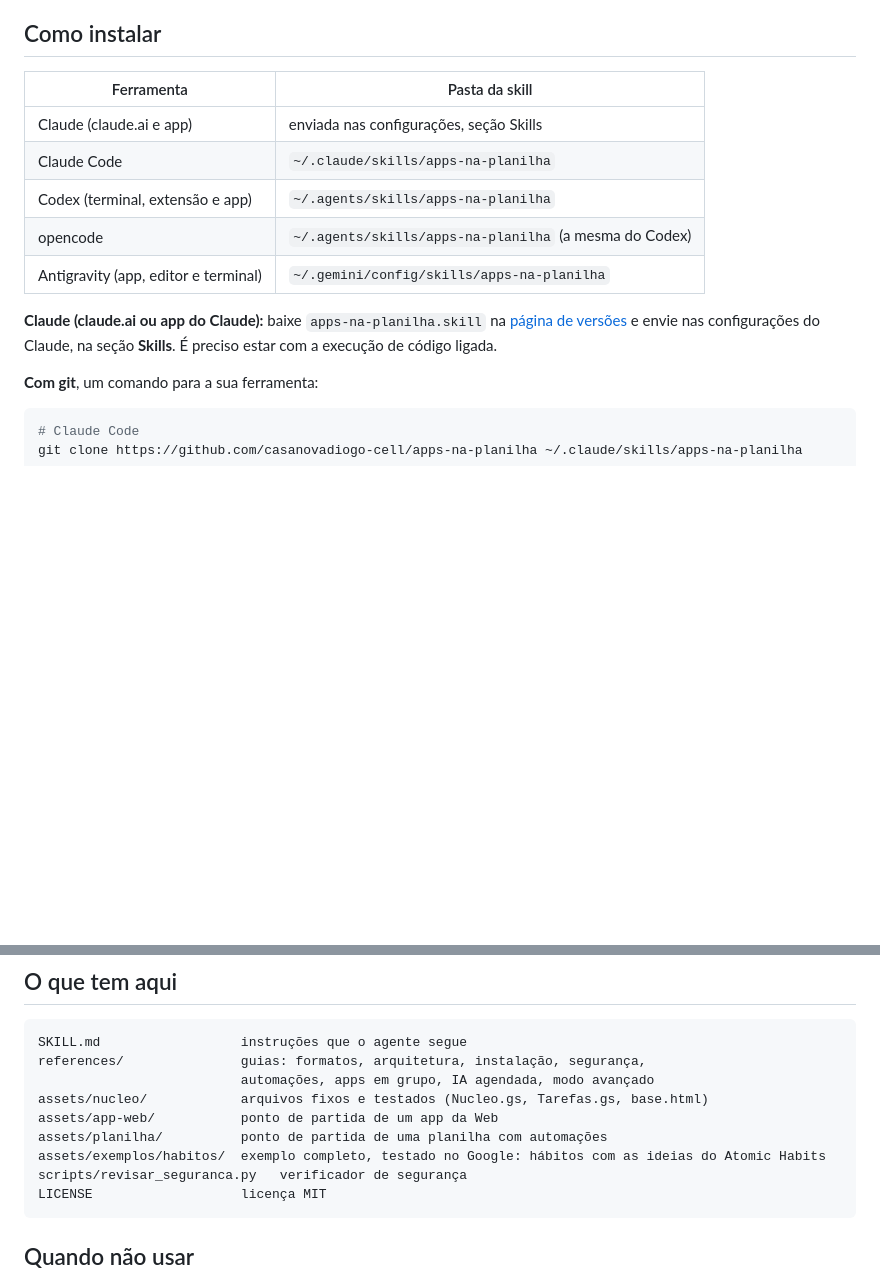
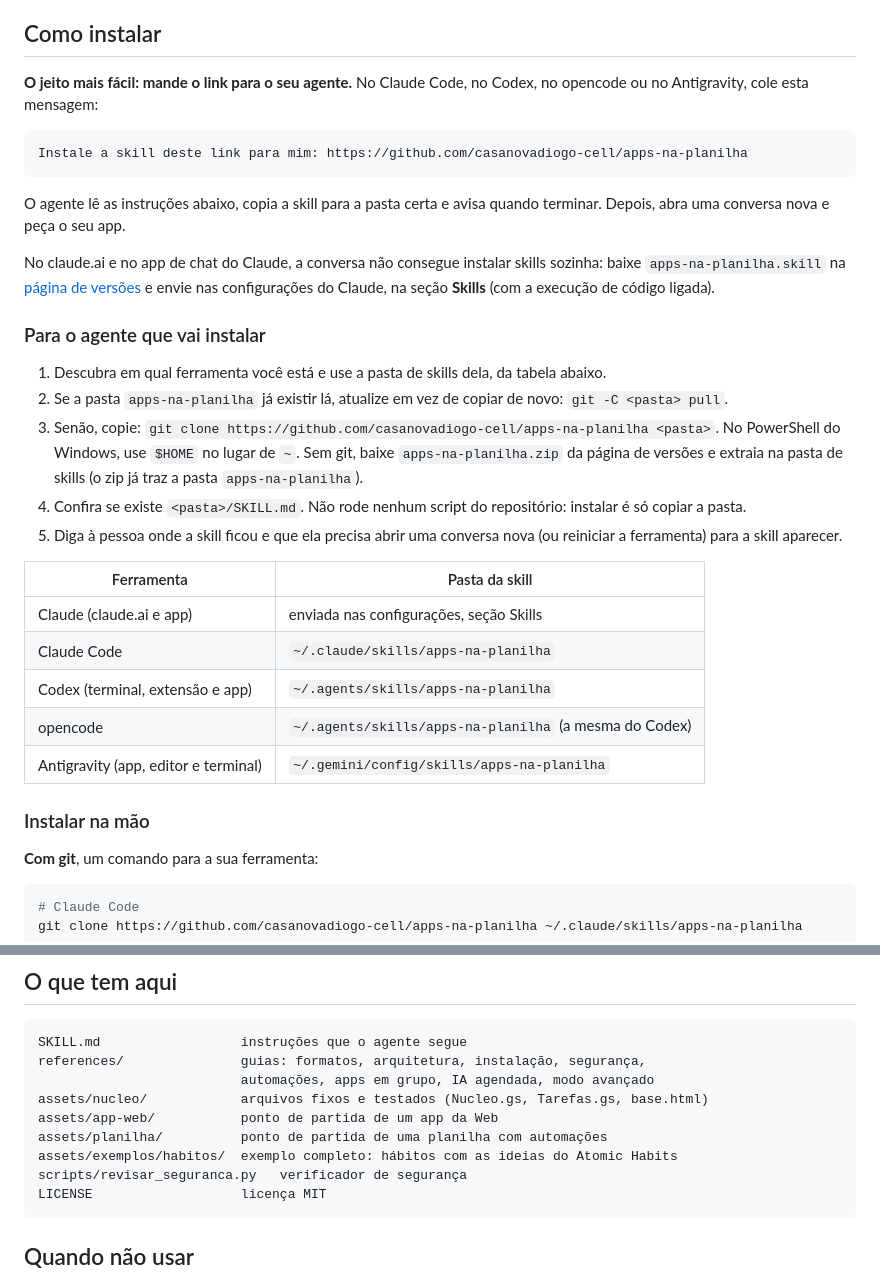
Before and after one commit to casanovadiogo-cell/apps-na-planilha, a Markdown page: README.md, 2 parts joined by grey strips. Rendered like a GitHub page; blank space fills up the shorter version.

Commit message:
Instalação mandando o link para o agente e textos mais diretos
- README começa pelo jeito mais fácil: colar o link do repositório no
  agente, com instruções para o agente instalar na pasta certa.
- Tira da skill e do README as menções ao histórico de testes; ficam só
  as orientações.

Co-Authored-By: Claude Opus 5.5 <noreply@anthropic.com>

````diff
--- a/README.md
+++ b/README.md
@@ -16,6 +16,24 @@ Funciona no **Claude**, no **Codex**, no **opencode** e no **Antigravity**, porq
 
 ## Como instalar
 
+**O jeito mais fácil: mande o link para o seu agente.** No Claude Code, no Codex, no opencode ou no Antigravity, cole esta mensagem:
+
+```text
+Instale a skill deste link para mim: https://github.com/casanovadiogo-cell/apps-na-planilha
+```
+
+O agente lê as instruções abaixo, copia a skill para a pasta certa e avisa quando terminar. Depois, abra uma conversa nova e peça o seu app.
+
+No claude.ai e no app de chat do Claude, a conversa não consegue instalar skills sozinha: baixe `apps-na-planilha.skill` na [página de versões](https://github.com/casanovadiogo-cell/apps-na-planilha/releases/latest) e envie nas configurações do Claude, na seção **Skills** (com a execução de código ligada).
+
+### Para o agente que vai instalar
+
+1. Descubra em qual ferramenta você está e use a pasta de skills dela, da tabela abaixo.
+2. Se a pasta `apps-na-planilha` já existir lá, atualize em vez de copiar de novo: `git -C <pasta> pull`.
+3. Senão, copie: `git clone https://github.com/casanovadiogo-cell/apps-na-planilha <pasta>`. No PowerShell do Windows, use `$HOME` no lugar de `~`. Sem git, baixe `apps-na-planilha.zip` da página de versões e extraia na pasta de skills (o zip já traz a pasta `apps-na-planilha`).
+4. Confira se existe `<pasta>/SKILL.md`. Não rode nenhum script do repositório: instalar é só copiar a pasta.
+5. Diga à pessoa onde a skill ficou e que ela precisa abrir uma conversa nova (ou reiniciar a ferramenta) para a skill aparecer.
+
 | Ferramenta | Pasta da skill |
 |---|---|
 | Claude (claude.ai e app) | enviada nas configurações, seção Skills |
@@ -24,7 +42,7 @@ Funciona no **Claude**, no **Codex**, no **opencode** e no **Antigravity**, porq
 | opencode | `~/.agents/skills/apps-na-planilha` (a mesma do Codex) |
 | Antigravity (app, editor e terminal) | `~/.gemini/config/skills/apps-na-planilha` |
 
-**Claude (claude.ai ou app do Claude):** baixe `apps-na-planilha.skill` na [página de versões](https://github.com/casanovadiogo-cell/apps-na-planilha/releases/latest) e envie nas configurações do Claude, na seção **Skills**. É preciso estar com a execução de código ligada.
+### Instalar na mão
 
 **Com git**, um comando para a sua ferramenta:
 
@@ -76,7 +94,7 @@ references/               guias: formatos, arquitetura, instalação, segurança
 assets/nucleo/            arquivos fixos e testados (Nucleo.gs, Tarefas.gs, base.html)
 assets/app-web/           ponto de partida de um app da Web
 assets/planilha/          ponto de partida de uma planilha com automações
-assets/exemplos/habitos/  exemplo completo, testado no Google: hábitos com as ideias do Atomic Habits
+assets/exemplos/habitos/  exemplo completo: hábitos com as ideias do Atomic Habits
 scripts/revisar_seguranca.py   verificador de segurança
 LICENSE                   licença MIT
 ```
````
Also changed, not shown: SKILL.md (+2 -2 lines), references/arquitetura.md (+1 -1 lines).
